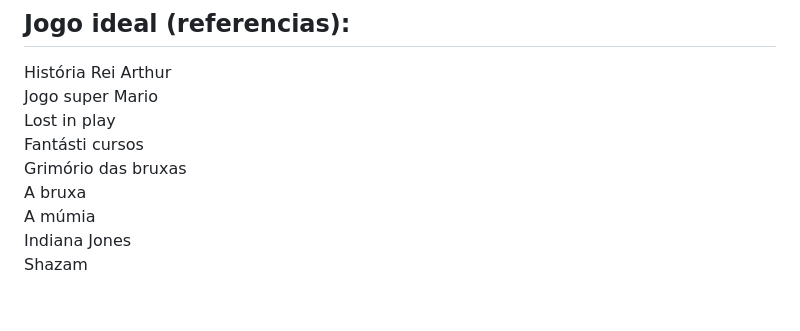
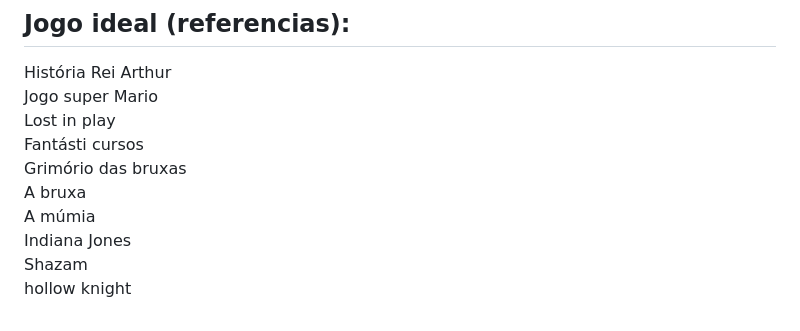
Before and after one commit to seeus/herdeiras-da-magia, a Markdown page: README.md, the part around the change. Rendered like a GitHub page.

```diff
--- a/README.md
+++ b/README.md
@@ -104,4 +104,5 @@ Grimório das bruxas\
 A bruxa\
 A múmia\
 Indiana Jones\
-Shazam
+Shazam\
+hollow knight
```
